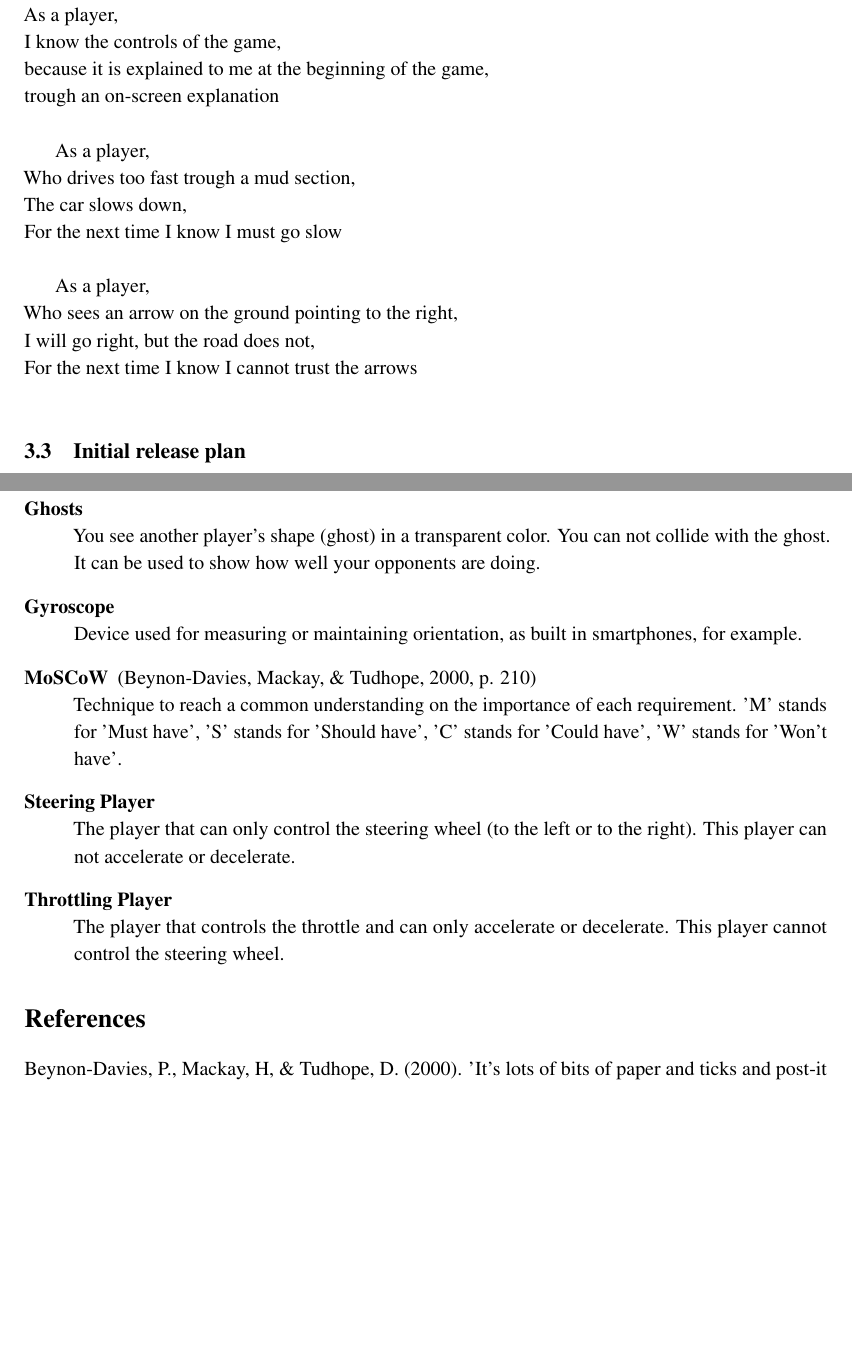
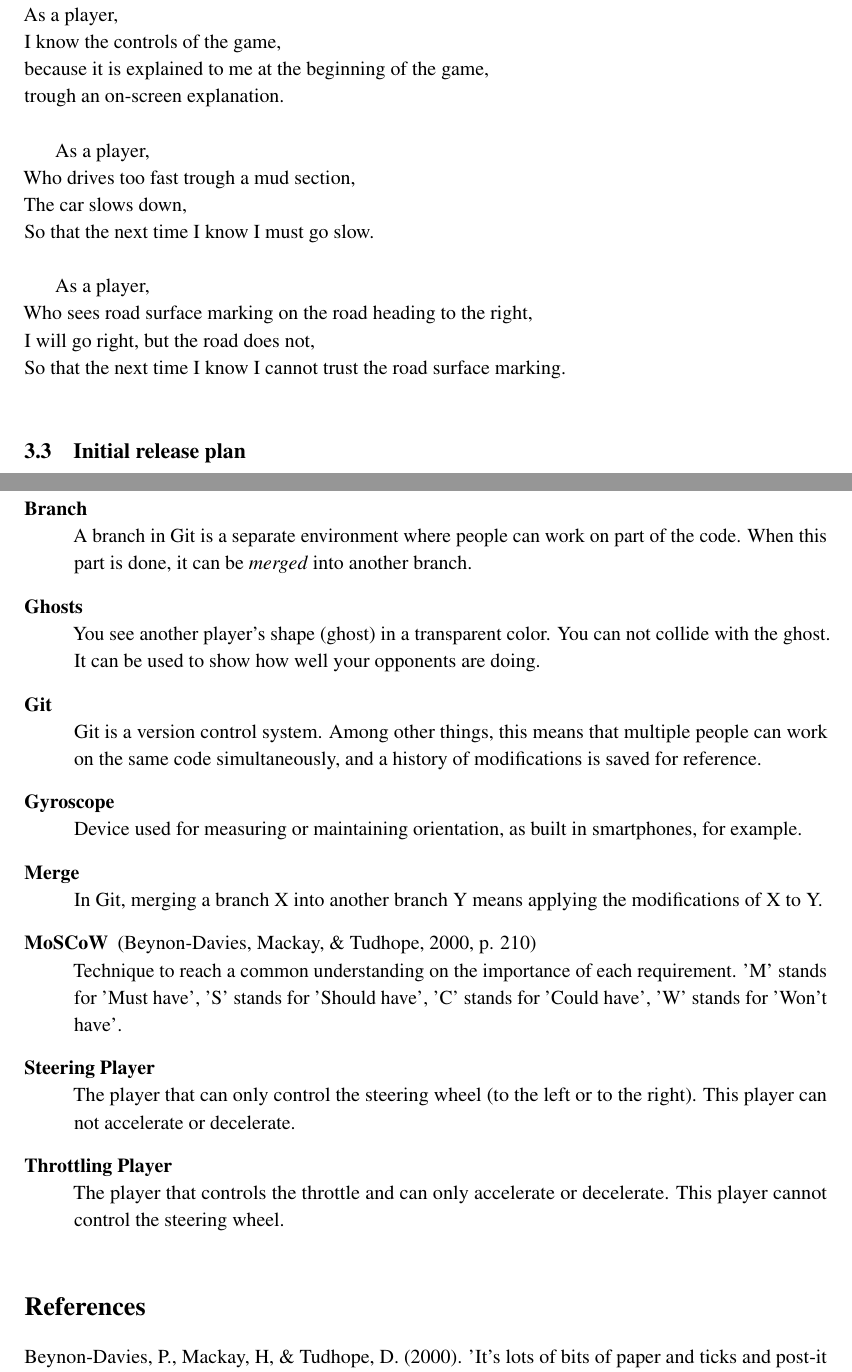
Before and after one commit to KvanNes/Contextproject-Group5, a LaTeX document (product-planning/product_planning.tex): two parts of pages 7 and 9 of 9, joined at a grey line, cut so that both start at the same text, the shorter picture padded with empty space. Compiled offline with pdfLaTeX.

Commit message:
With Kevin, Robert, Mourad and Ramin: Further revise product planning document

```diff
--- a/product-planning/product_planning.tex
+++ b/product-planning/product_planning.tex
@@ -163,17 +163,17 @@ I can join that game\\
 As a player,\\
 I know the controls of the game,\\
 because it is explained to me at the beginning of the game,\\
-trough an on-screen explanation\\
+trough an on-screen explanation.\\
 
 As a player,\\
 Who drives too fast trough a mud section,\\
 The car slows down,\\
-For the next time I know I must go slow\\
+So that the next time I know I must go slow.\\
 
 As a player,\\
-Who sees an arrow on the ground pointing to the right,\\
+Who sees road surface marking on the road heading to the right,\\
 I will go right, but the road does not,\\
-For the next time I know I cannot trust the arrows\\
+So that the next time I know I cannot trust the road surface marking.\\
 
 
 \subsection{Initial release plan}
@@ -247,11 +247,20 @@ The main version of the product must apply to the sprint subsection of the Defin
 
 \begin{description}
 
+\item[Branch] \hfill \\
+A branch in Git is a separate environment where people can work on part of the code. When this part is done, it can be \emph{merged} into another branch.
+
 \item[Ghosts] \hfill \\
 You see another player's shape (ghost) in a transparent color. You can not collide with the ghost. It can be used to show how well your opponents are doing.
 
+\item[Git] \hfill \\
+Git is a version control system. Among other things, this means that multiple people can work on the same code simultaneously, and a history of modifications is saved for reference.
+
 \item[Gyroscope] \hfill \\
 Device used for measuring or maintaining orientation, as built in smartphones, for example.
+
+\item[Merge] \hfill \\
+In Git, merging a branch X into another branch Y means applying the modifications of X to Y.
 
 \item[MoSCoW] (Beynon-Davies, Mackay, \& Tudhope, 2000, p. 210) \hfill \\
 Technique to reach a common understanding on the importance of each requirement. 'M' stands for 'Must have', 'S' stands for 'Should have', 'C' stands for 'Could have', 'W' stands for 'Won't have'.
@@ -265,6 +274,7 @@ The player that controls the throttle and can only accelerate or decelerate. Thi
 \end{description}
 
 
+\addcontentsline{toc}{section}{References}
 \section*{References}
 Beynon-Davies, P., Mackay, H, \& Tudhope, D. (2000). 'It's lots of bits of paper and ticks and post-it notes and things . . .': a case study of a rapid application development project. \emph{Information Systems Journal}, 10(3)195-216. doi:10.1046/j.1365-2575.2000.00080.x
 
```
Also changed, not shown: product-planning/product_planning.pdf, product-planning/product_planning.tex (12 more changed lines).
